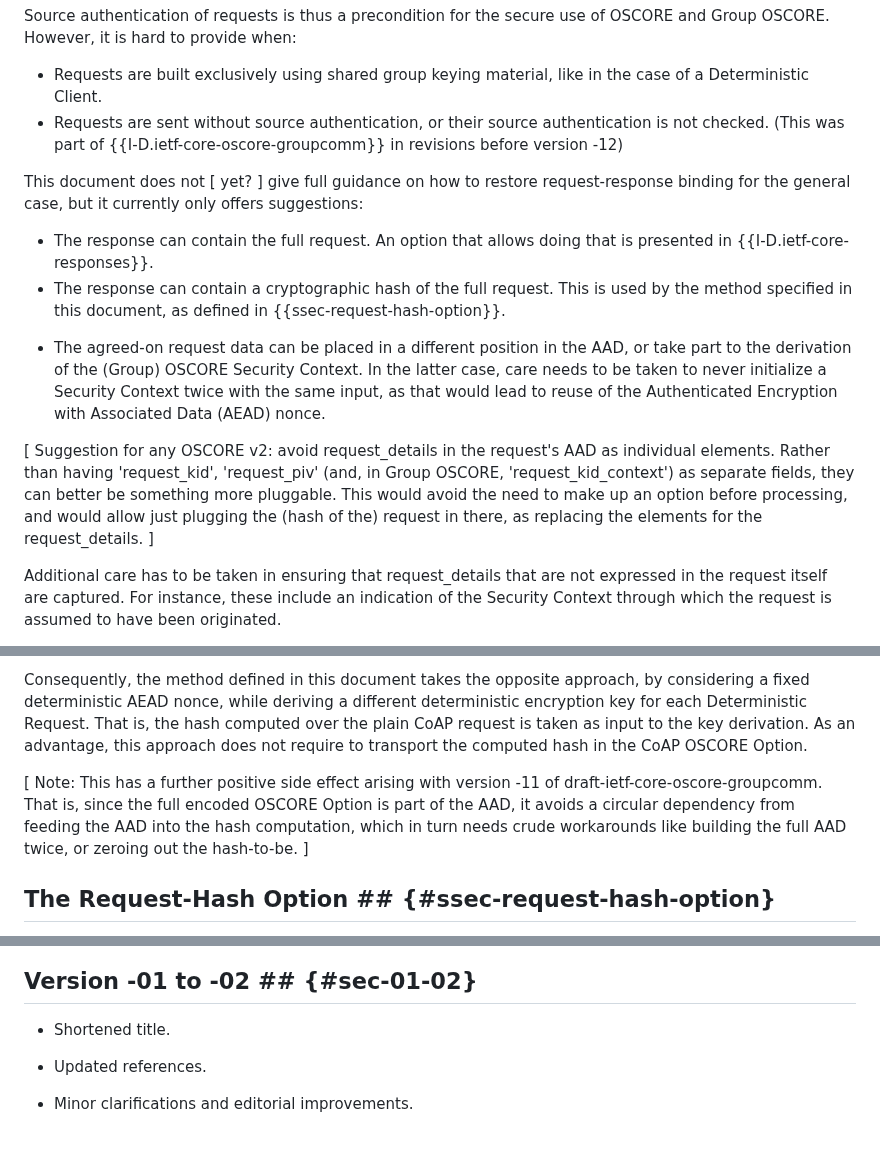
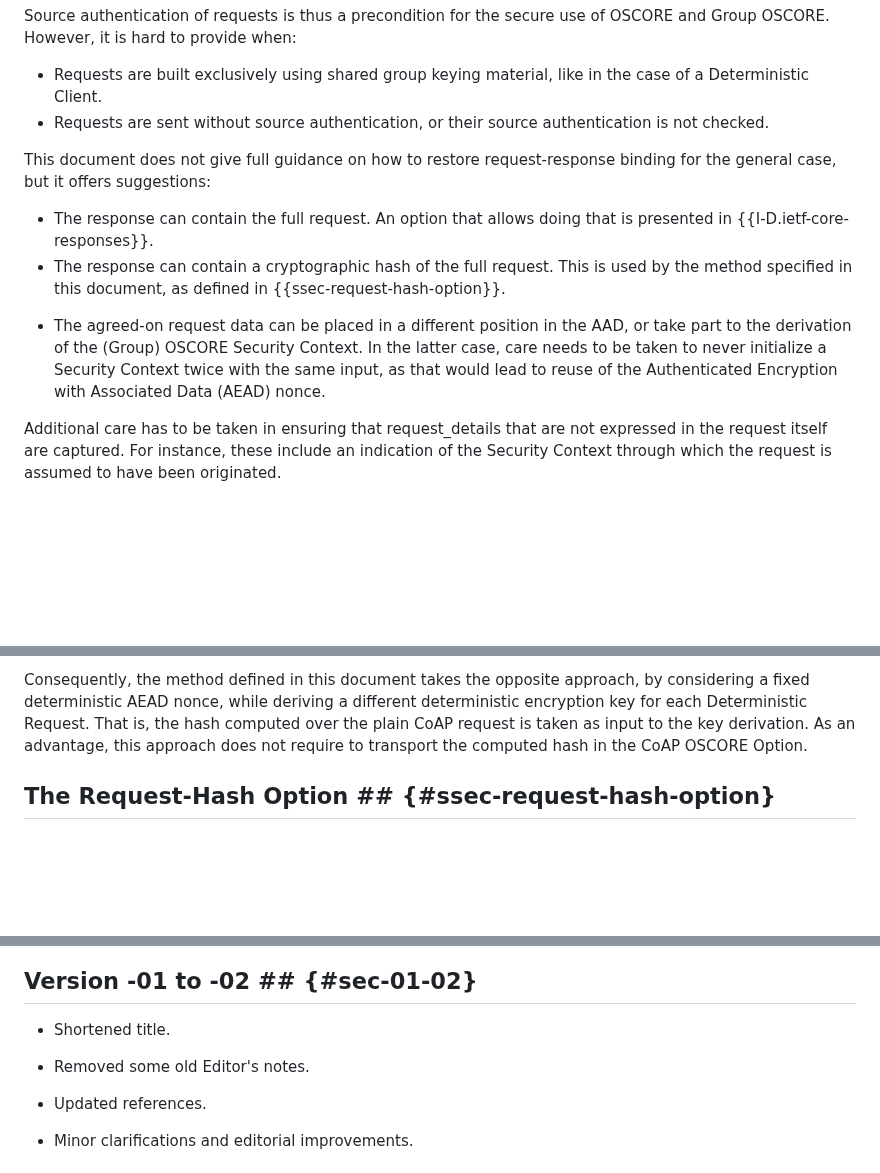
Before and after one commit to core-wg/cacheable-oscore, a Markdown page: draft-ietf-core-cacheable-oscore.md, 3 parts joined by grey strips. Rendered like a GitHub page; blank space fills up the shorter version.

Commit message:
Removed some old Editor's notes

```diff
--- a/draft-ietf-core-cacheable-oscore.md
+++ b/draft-ietf-core-cacheable-oscore.md
@@ -223,10 +223,10 @@ Source authentication of requests is thus a precondition for the secure use of O
 However, it is hard to provide when:
 
 * Requests are built exclusively using shared group keying material, like in the case of a Deterministic Client.
-* Requests are sent without source authentication, or their source authentication is not checked. (This was part of {{I-D.ietf-core-oscore-groupcomm}} in revisions before version -12)
+* Requests are sent without source authentication, or their source authentication is not checked.
 
-This document does not \[ yet? \] give full guidance on how to restore request-response binding for the general case,
-but it currently only offers suggestions:
+This document does not give full guidance on how to restore request-response binding for the general case,
+but it offers suggestions:
 
 * The response can contain the full request. An option that allows doing that is presented in {{I-D.ietf-core-responses}}.
 * The response can contain a cryptographic hash of the full request. This is used by the method specified in this document, as defined in {{ssec-request-hash-option}}.
@@ -236,9 +236,6 @@ but it currently only offers suggestions:
   or take part to the derivation of the (Group) OSCORE Security Context.
   In the latter case, care needs to be taken to never initialize a Security Context twice with the same input,
   as that would lead to reuse of the Authenticated Encryption with Associated Data (AEAD) nonce.
-
-\[ Suggestion for any OSCORE v2: avoid request_details in the request's AAD as individual elements. Rather than having 'request_kid', 'request_piv' (and, in Group OSCORE, 'request_kid_context') as separate fields, they can better be something more pluggable.
-This would avoid the need to make up an option before processing, and would allow just plugging the (hash of the) request in there, as replacing the elements for the request_details. \]
 
 Additional care has to be taken in ensuring that request_details that are not expressed in the request itself are captured. For instance, these include an indication of the Security Context through which the request is assumed to have been originated.
 
@@ -302,8 +299,6 @@ Any non-malleable cryptographically secure hash of sufficient length to make col
 A tempting possibility is to use a fixed (group) key, and use the hash as a deterministic AEAD nonce for each Deterministic Request through the Partial IV component (see {{Section 5.2 of RFC8613}}). However, the 40 bits available for the Partial IV are by far insufficient to ensure that the deterministic nonce is not reused across different Deterministic Requests. Even if the full deterministic AEAD nonce could be set, the sizes used by common algorithms would still be too small.
 
 Consequently, the method defined in this document takes the opposite approach, by considering a fixed deterministic AEAD nonce, while deriving a different deterministic encryption key for each Deterministic Request. That is, the hash computed over the plain CoAP request is taken as input to the key derivation. As an advantage, this approach does not require to transport the computed hash in the CoAP OSCORE Option.
-
-\[ Note: This has a further positive side effect arising with version -11 of draft-ietf-core-oscore-groupcomm. That is, since the full encoded OSCORE Option is part of the AAD, it avoids a circular dependency from feeding the AAD into the hash computation, which in turn needs crude workarounds like building the full AAD twice, or zeroing out the hash-to-be. \]
 
 ## The Request-Hash Option ## {#ssec-request-hash-option}
 
@@ -1248,6 +1243,8 @@ From there, the protected CoAP response (106 bytes):
 
 * Shortened title.
 
+* Removed some old Editor's notes.
+
 * Updated references.
 
 * Minor clarifications and editorial improvements.
```
